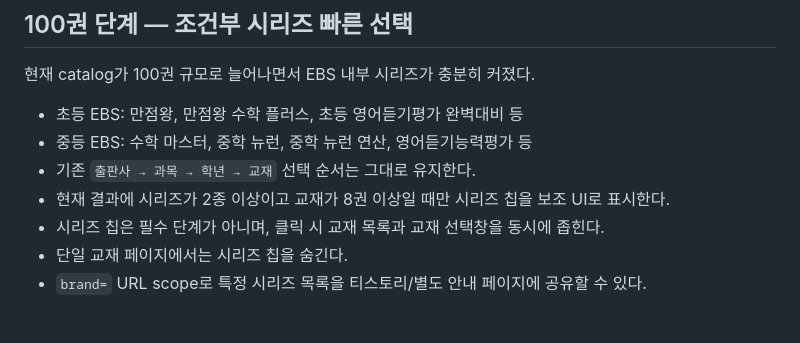
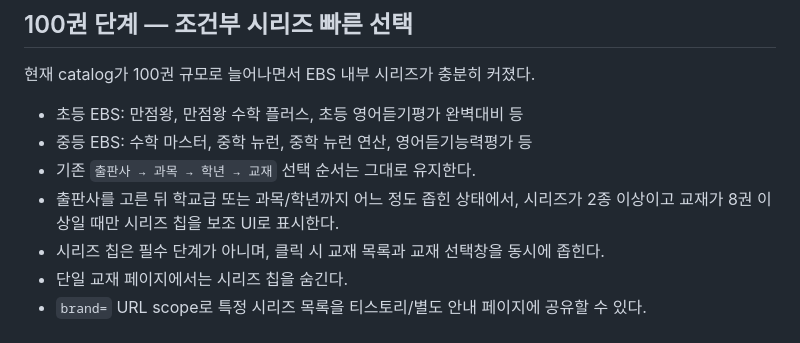
Before and after one commit to david12448/answer-link-index, a Markdown page: docs/UI_SCALING.md, the part around the change. Drawn GitHub-style.

Commit message:
docs: refine when series shortcuts appear

```diff
--- a/docs/UI_SCALING.md
+++ b/docs/UI_SCALING.md
@@ -68,7 +68,7 @@
 - 초등 EBS: 만점왕, 만점왕 수학 플러스, 초등 영어듣기평가 완벽대비 등
 - 중등 EBS: 수학 마스터, 중학 뉴런, 중학 뉴런 연산, 영어듣기능력평가 등
 - 기존 `출판사 → 과목 → 학년 → 교재` 선택 순서는 그대로 유지한다.
-- 현재 결과에 시리즈가 2종 이상이고 교재가 8권 이상일 때만 시리즈 칩을 보조 UI로 표시한다.
+- 출판사를 고른 뒤 학교급 또는 과목/학년까지 어느 정도 좁힌 상태에서, 시리즈가 2종 이상이고 교재가 8권 이상일 때만 시리즈 칩을 보조 UI로 표시한다.
 - 시리즈 칩은 필수 단계가 아니며, 클릭 시 교재 목록과 교재 선택창을 동시에 좁힌다.
 - 단일 교재 페이지에서는 시리즈 칩을 숨긴다.
 - `brand=` URL scope로 특정 시리즈 목록을 티스토리/별도 안내 페이지에 공유할 수 있다.
```
